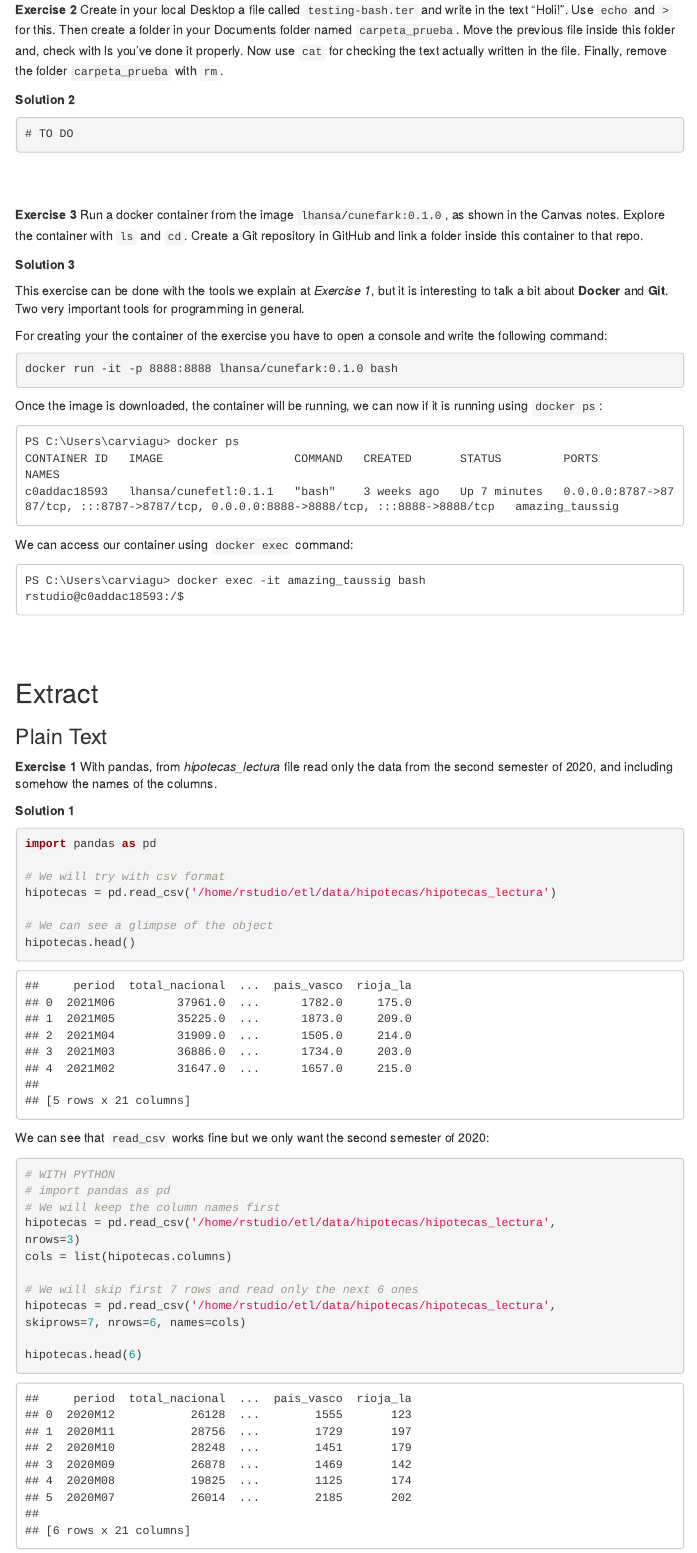
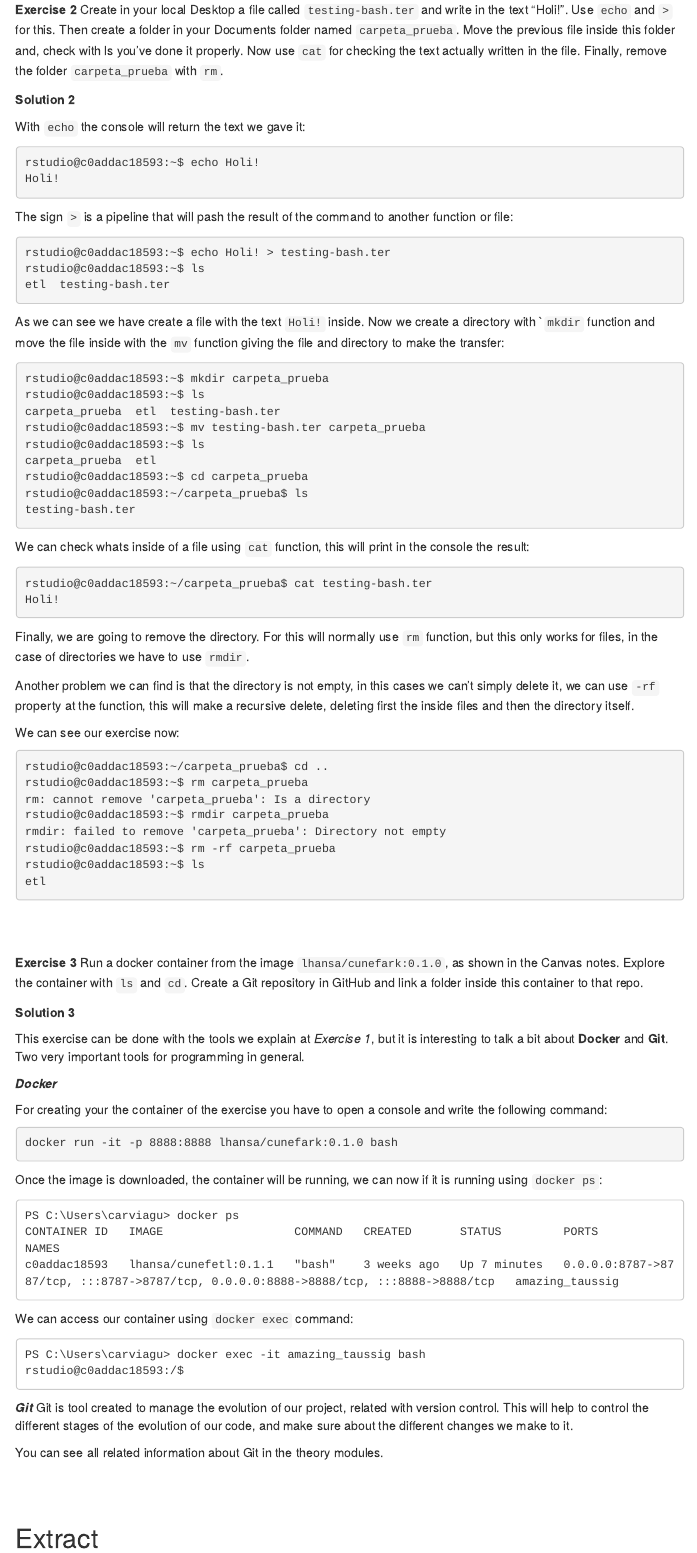
Before and after one commit to carviagu/etl-practice, an R Markdown document (exercises/exercises.Rmd): the page in a window 1100 px wide, from 1680 px down. The pictures show the output file exercises/exercises.html that the author committed with the source, opened offline; menus at the side of the page are left out; long lines of code are wrapped.

Commit message:
Added exercise about bash commands

`````diff
--- a/exercises/exercises.Rmd
+++ b/exercises/exercises.Rmd
@@ -106,8 +106,56 @@
 
 **Solution 2**
 
-```console
-# TO DO
+With ```echo``` the console will return the text we gave it:
+```{console}
+rstudio@c0addac18593:~$ echo Holi!
+Holi!
+```
+The sign ```>``` is a pipeline that will pash the result of the command to another
+function or file:
+```{console}
+rstudio@c0addac18593:~$ echo Holi! > testing-bash.ter
+rstudio@c0addac18593:~$ ls
+etl  testing-bash.ter
+```
+As we can see we have create a file with the text ```Holi!``` inside.
+Now we create a directory with ````mkdir``` function and move the file inside with
+the ```mv``` function giving the file and directory to make the transfer:
+```{console}
+rstudio@c0addac18593:~$ mkdir carpeta_prueba
+rstudio@c0addac18593:~$ ls
+carpeta_prueba  etl  testing-bash.ter
+rstudio@c0addac18593:~$ mv testing-bash.ter carpeta_prueba
+rstudio@c0addac18593:~$ ls
+carpeta_prueba  etl
+rstudio@c0addac18593:~$ cd carpeta_prueba
+rstudio@c0addac18593:~/carpeta_prueba$ ls
+testing-bash.ter
+```
+We can check whats inside of a file using ```cat``` function, this will print in
+the console the result:
+```{console}
+rstudio@c0addac18593:~/carpeta_prueba$ cat testing-bash.ter
+Holi!
+```
+Finally, we are going to remove the directory.
+For this will normally use ```rm``` function, but this only works for files, in the
+case of directories we have to use ```rmdir```.
+
+Another problem we can find is that the directory is not empty, in this cases we can't
+simply delete it, we can use ```-rf``` property at the function, this will make a recursive
+delete, deleting first the inside files and then the directory itself.
+
+We can see our exercise now:
+```{console}
+rstudio@c0addac18593:~/carpeta_prueba$ cd ..
+rstudio@c0addac18593:~$ rm carpeta_prueba
+rm: cannot remove 'carpeta_prueba': Is a directory
+rstudio@c0addac18593:~$ rmdir carpeta_prueba
+rmdir: failed to remove 'carpeta_prueba': Directory not empty
+rstudio@c0addac18593:~$ rm -rf carpeta_prueba
+rstudio@c0addac18593:~$ ls
+etl
 ```
 
 <br/>
@@ -123,6 +171,8 @@ in GitHub and link a folder inside this container to that repo.
 This exercise can be done with the tools we explain at *Exercise 1*, but it is
 interesting to talk a bit about **Docker** and **Git**. Two very important tools for
 programming in general.
+
+***Docker***
 
 For creating your the container of the exercise you have to open a console and write the
 following command:
@@ -146,6 +196,14 @@
 PS C:\Users\carviagu> docker exec -it amazing_taussig bash
 rstudio@c0addac18593:/$
 ```
+
+***Git***
+
+Git is tool created to manage the evolution of our project, related with version control. This
+will help to control the different stages of the evolution of our code, and make sure about the
+different changes we make to it.
+
+You can see all related information about Git in the theory modules.
 
 <br/>
 <br/>
`````
Also changed, not shown: code/04b-extract_xlsx.R (+1 -1 lines), exercises/exercises.html, exercises/exercises.Rmd (2 more changed lines), 1 other file.
